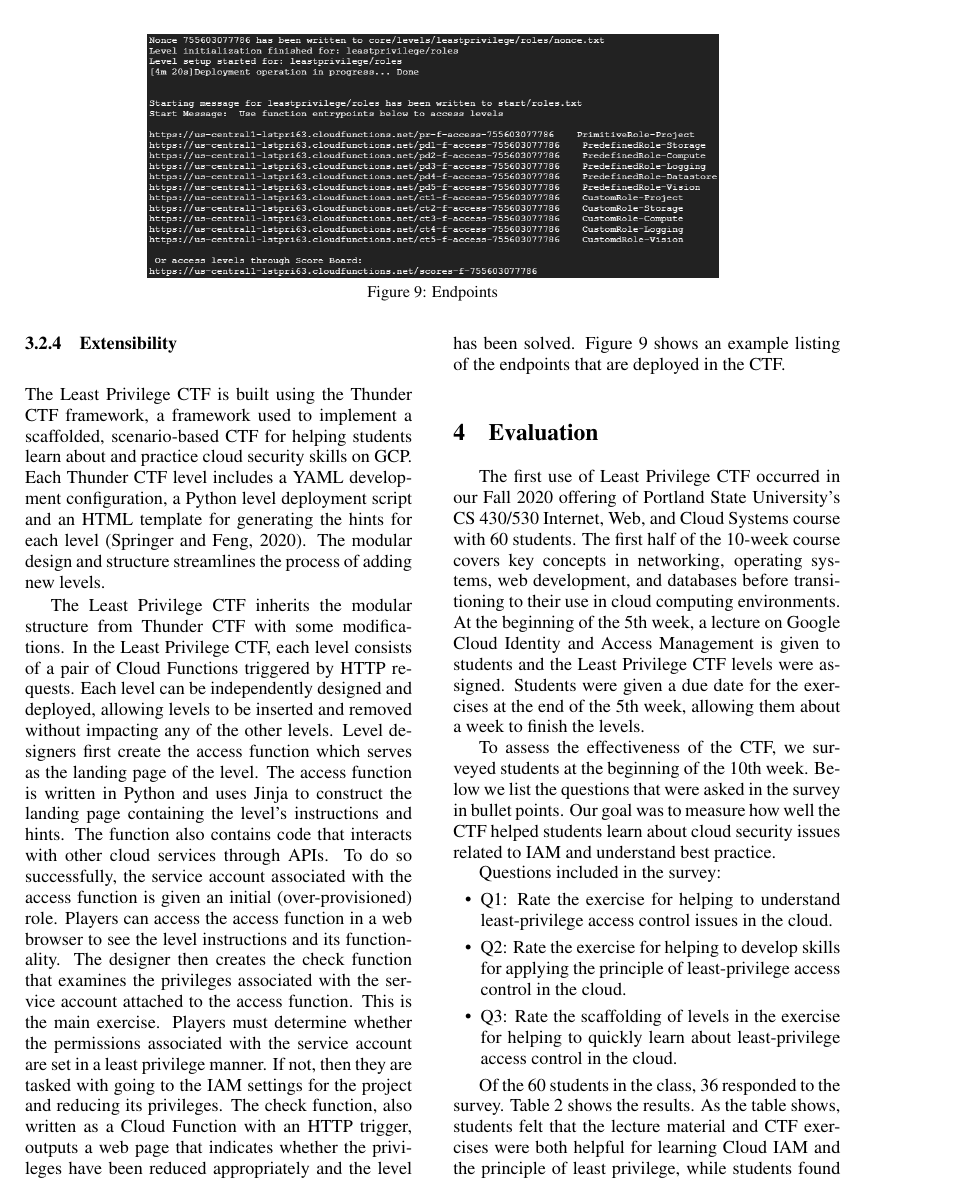
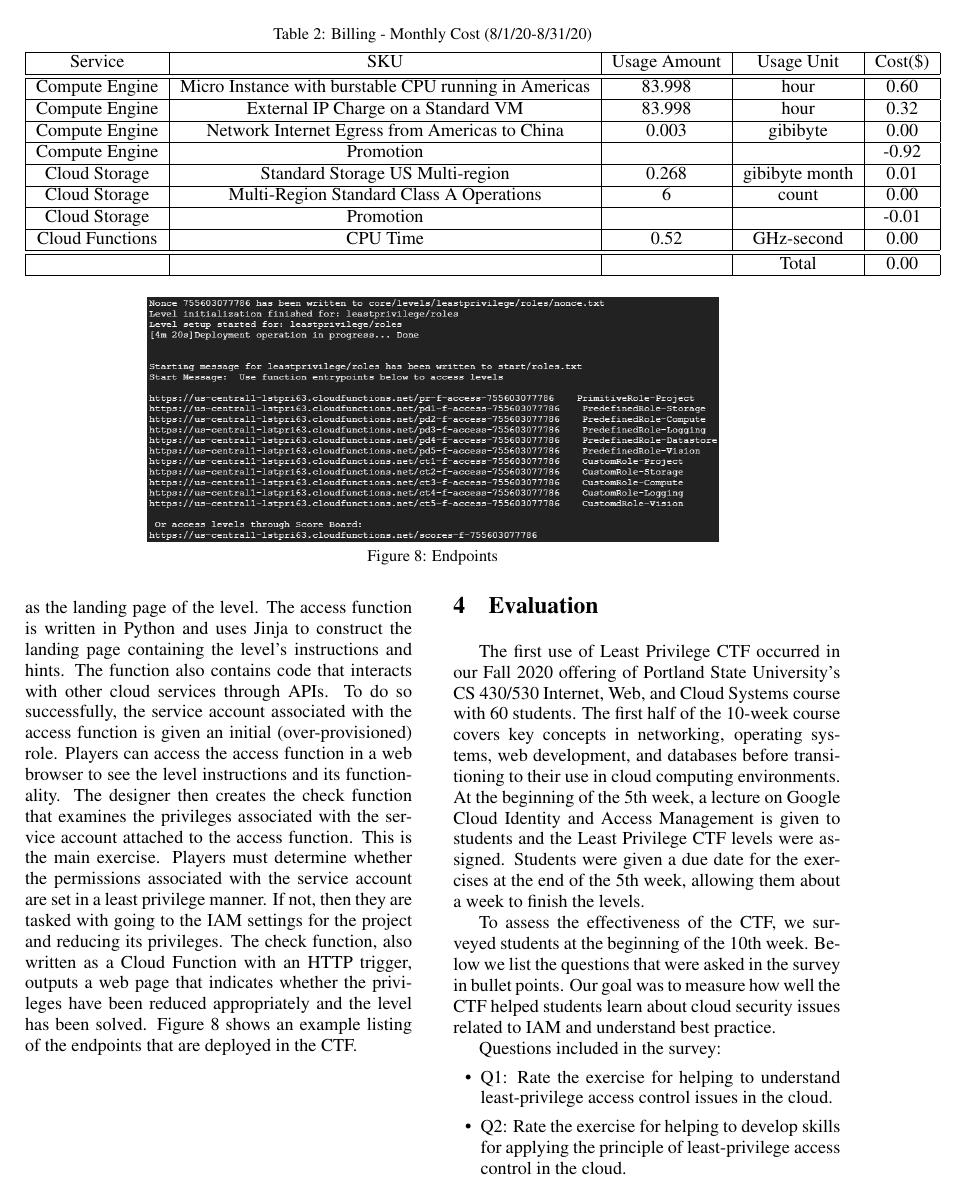
Before and after one commit to wwu-pdx/papers, a LaTeX document (leastpri/icissp/lstpri-icissp.tex, which reads leastpri/icissp/3ctf.tex): page 7 of 9. Compiled offline with pdfLaTeX.

Commit message:
update eval, cost table and access fig

```diff
--- a/leastpri/icissp/3ctf.tex
+++ b/leastpri/icissp/3ctf.tex
@@ -89,3 +89,42 @@ of the CTF supports the ability for players to easily deploy and play the CTF at
+\begin{table*}[t]
+\centering
+ \caption{Billing - Monthly Cost (8/1/20-8/31/20)}
+    \label{table:cost}
+    %%\begin{tabular}{|p{3cm}|p{6cm}|p{1cm}|p{1.5cm}|p{1cm}|}
+    \begin{tabular}{|c|c|c|c|c|}
+    \hline
+    Service & SKU & Usage Amount & Usage Unit & Cost(\$) \\
+    \hline
+    \hline
+    Compute Engine &Micro Instance with burstable CPU running in Americas& 83.998 & hour & 0.60\\ %% $\pm$ \\
+    \hline
+    Compute Engine &External IP Charge on a Standard VM& 83.998 & hour & 0.32\\ %% $\pm$ \\
+    \hline
+    Compute Engine &Network Internet Egress from Americas to China& 0.003 & gibibyte & 0.00\\ %% $\pm$ \\
+    \hline
+     Compute Engine &Promotion&  &  & -0.92\\ %% $\pm$ \\
+    \hline
+     Cloud Storage &Standard Storage US Multi-region& 0.268 & gibibyte month & 0.01\\ %% $\pm$ \\
+    \hline
+     Cloud Storage &Multi-Region Standard Class A Operations& 6 & count & 0.00\\ %% $\pm$ \\
+    \hline
+     Cloud Storage  &Promotion&  &  & -0.01\\ %% $\pm$ \\
+    \hline
+     Cloud Functions &CPU Time& 0.52 & GHz-second & 0.00\\ %% $\pm$ \\
+    \hline
+    \hline
+      & & & Total & 0.00\\ %% $\pm$ \\
+    \hline
+    \end{tabular}
+\end{table*}
+
+
+
+
+
+
+
+
 
 \begin{itemize}
   \item {\em Serverless design}: To reduce costs, the CTF is predominantly implemented using Cloud Functions, a serverless function platform.  For the CTF, all access and check functions are implemented as Cloud Functions.  There are several advantages in this approach.  First, Cloud Functions require no server management which
```
Also changed, not shown: leastpri/icissp/4eval.tex (+3 -3 lines), leastpri/icissp/pic/access.png, leastpri/icissp/3ctf.tex (14 more changed lines).
